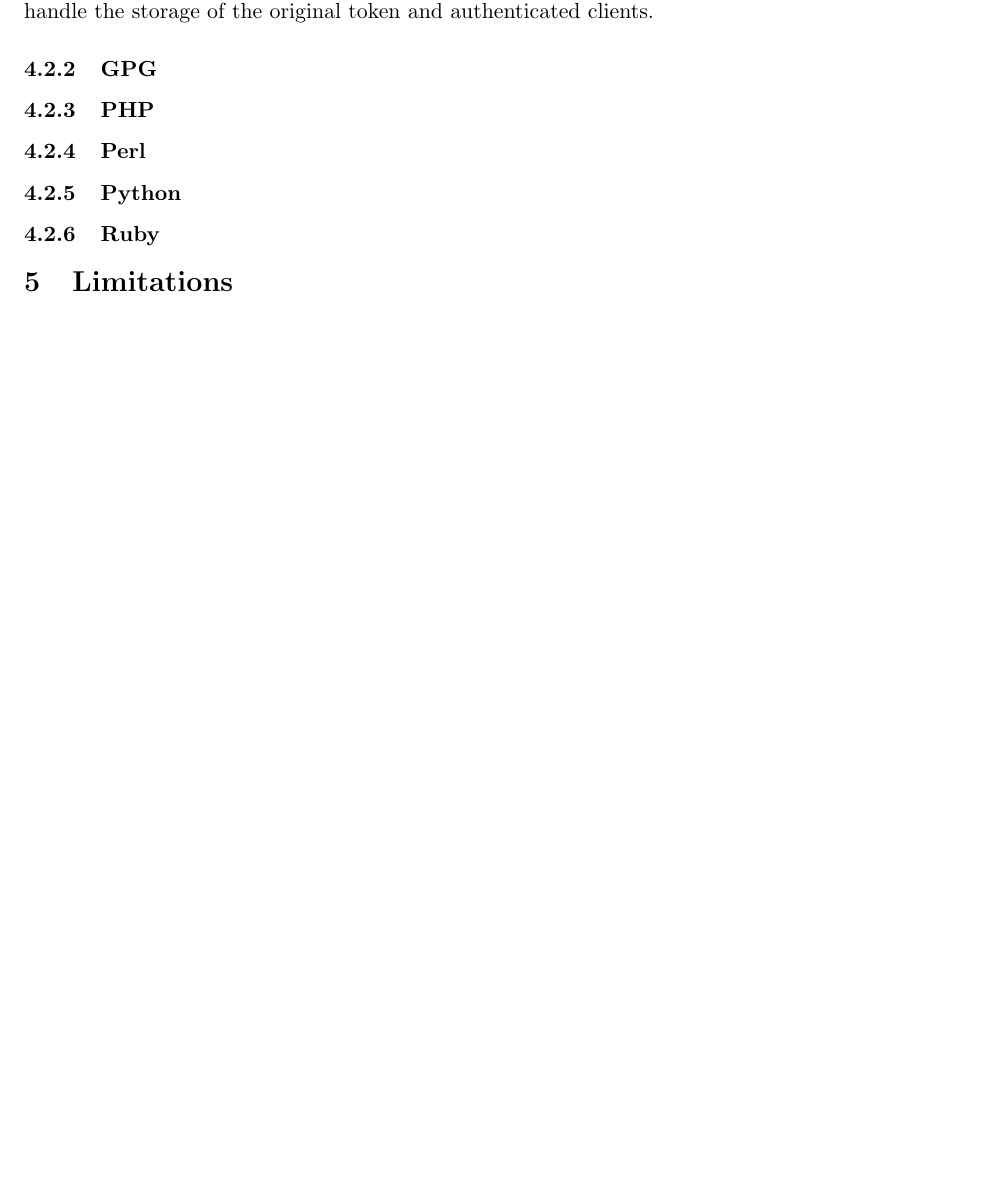
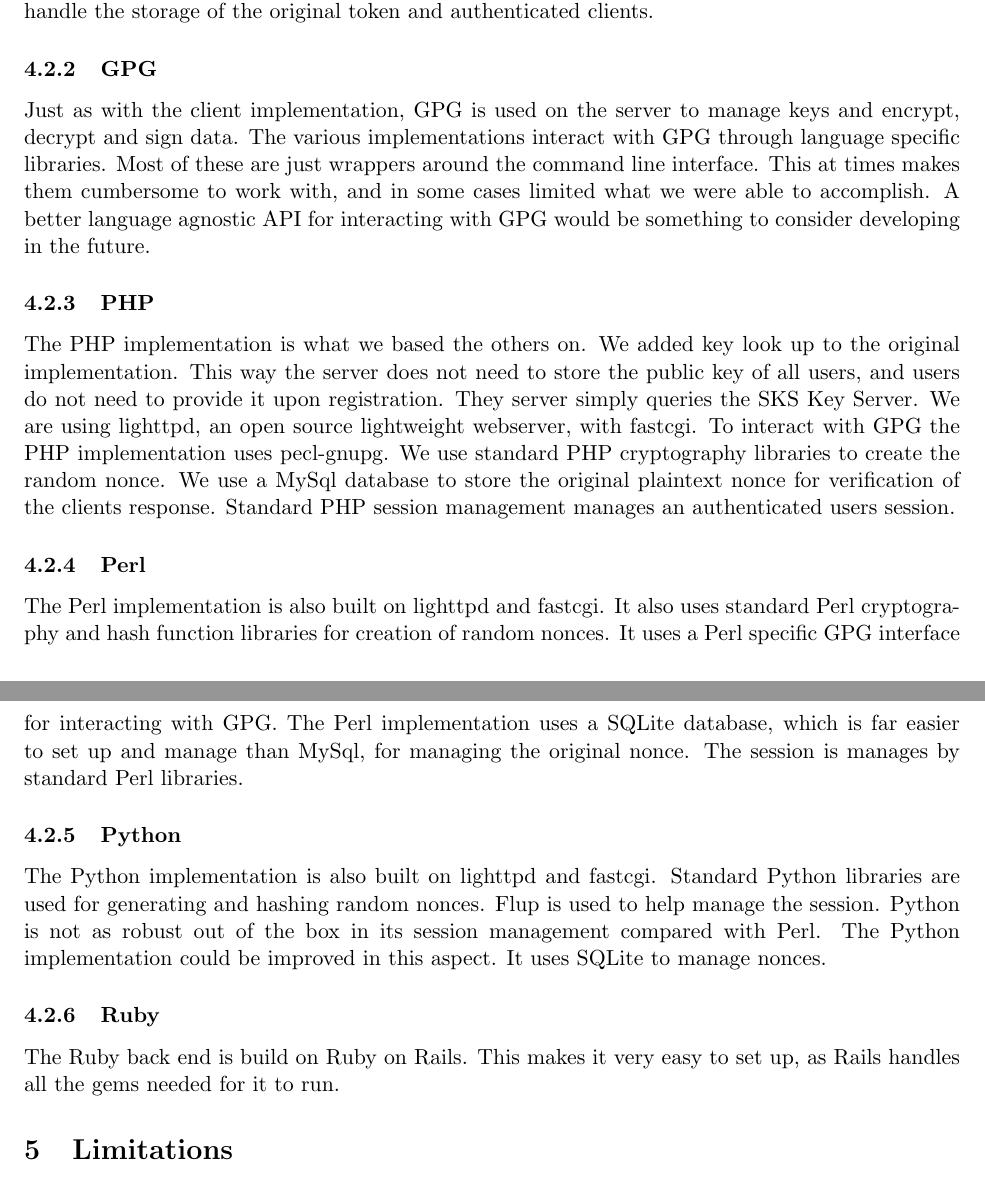
Before and after one commit to thejnich/526Project, a LaTeX paper (docs/final_report.tex): part of page 11 of 16 before the commit and two parts of pages 11 and 12 of 16 after it, the two joined at a grey line, cut so that both start at the same text, the shorter picture padded with empty space. Compiled offline with pdfLaTeX.

Commit message:
docs: server side implementation details

```diff
--- a/docs/final_report.tex
+++ b/docs/final_report.tex
@@ -136,11 +136,15 @@
 \subsubsection{Goals}
 The main goal with the server implementation is to make it easy to adopt. Sites currently using the standard method of password authentication are not going to want to make large infrastructure changes in order to adopt a new method of authentication. By creating single modules that handle the authentication process as described in Section \ref{sec:protocol}, in multiple languages the system becomes that much easier to adopt. We also wanted to minimize dependencies as much as possible, also for ease of implementation. We also tried where possible to use a lightweight database, like SQLite, to handle the storage of the original token and authenticated clients.
 \subsubsection{GPG}
+Just as with the client implementation, GPG is used on the server to manage keys and encrypt, decrypt and sign data. The various implementations interact with GPG through language specific libraries. Most of these are just wrappers around the command line interface. This at times makes them cumbersome to work with, and in some cases limited what we were able to accomplish. A better language agnostic API for interacting with GPG would be something to consider developing in the future.
 \subsubsection{PHP}
+The PHP implementation is what we based the others on. We added key look up to the original implementation. This way the server does not need to store the public key of all users, and users do not need to provide it upon registration. They server simply queries the SKS Key Server. We are using lighttpd, an open source lightweight webserver, with fastcgi. To interact with GPG the PHP implementation uses pecl-gnupg. We use standard PHP cryptography libraries to create the random nonce. We use a MySql database to store the original plaintext nonce for verification of the clients response. Standard PHP session management manages an authenticated users session.
 \subsubsection{Perl}
+The Perl implementation is also built on lighttpd and fastcgi. It also uses standard Perl cryptography and hash function libraries for creation of random nonces. It uses a Perl specific GPG interface for interacting with GPG. The Perl implementation uses a SQLite database, which is far easier to set up and manage than MySql, for managing the original nonce. The session is manages by standard Perl libraries.
 \subsubsection{Python}
+The Python implementation is also built on lighttpd and fastcgi. Standard Python libraries are used for generating and hashing random nonces. Flup is used to help manage the session. Python is not as robust out of the box in its session management compared with Perl. The Python implementation could be improved in this aspect. It uses SQLite to manage nonces.
 \subsubsection{Ruby}
-
+The Ruby back end is build on Ruby on Rails. This makes it very easy to set up, as Rails handles all the gems needed for it to run.
 \section{Limitations} \label{sec:limitations}
 The many software dependencies which we have encountered in building and porting our system are a product of our choices in the implementation, and are distinct from the limitations of the core idea of public-key web authentication.  Consequently, we've separated implementation limitations from design limitations into distinct sections for convenience.
 
```
Also changed, not shown: docs/final_report.tex (2 more changed lines).
